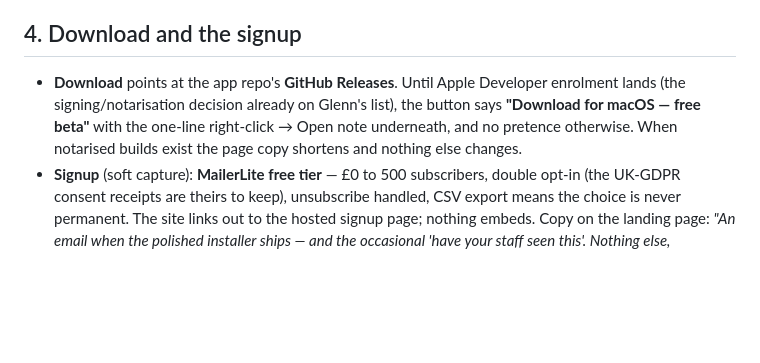
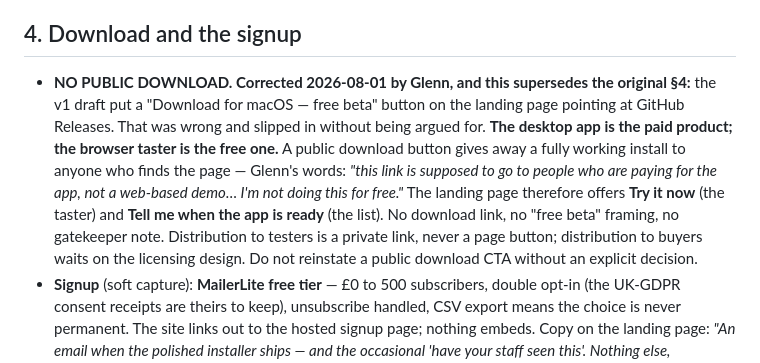
Before and after one commit to HeutaLab/SageStage, a Markdown page: docs/sagestage-app-design.md, the part around the change. Rendered like a GitHub page; blank space fills up the shorter version.

Commit message:
Spec: no public download CTA, and why
The desktop app is the paid product; the taster is the free one. Recorded as
design law so a future session cannot quietly reinstate a download button.

Co-Authored-By: Claude Fable 5 <noreply@anthropic.com>

```diff
--- a/docs/sagestage-app-design.md
+++ b/docs/sagestage-app-design.md
@@ -85,11 +85,19 @@ Export everything → import on desktop already works; the landing page says so
 
 ## 4. Download and the signup
 
-- **Download** points at the app repo's **GitHub Releases**. Until Apple Developer
-  enrolment lands (the signing/notarisation decision already on Glenn's list), the
-  button says **"Download for macOS — free beta"** with the one-line right-click →
-  Open note underneath, and no pretence otherwise. When notarised builds exist the
-  page copy shortens and nothing else changes.
+- **NO PUBLIC DOWNLOAD. Corrected 2026-08-01 by Glenn, and this supersedes the
+  original §4:** the v1 draft put a "Download for macOS — free beta" button on the
+  landing page pointing at GitHub Releases. That was wrong and slipped in without
+  being argued for. **The desktop app is the paid product; the browser taster is
+  the free one.** A public download button gives away a fully working install to
+  anyone who finds the page — Glenn's words: *"this link is supposed to go to
+  people who are paying for the app, not a web-based demo… I'm not doing this for
+  free."*
+  The landing page therefore offers **Try it now** (the taster) and **Tell me when
+  the app is ready** (the list). No download link, no "free beta" framing, no
+  gatekeeper note. Distribution to testers is a private link, never a page button;
+  distribution to buyers waits on the licensing design. Do not reinstate a public
+  download CTA without an explicit decision.
 - **Signup** (soft capture): **MailerLite free tier** — £0 to 500 subscribers,
   double opt-in (the UK-GDPR consent receipts are theirs to keep), unsubscribe
   handled, CSV export means the choice is never permanent. The site links out to
```
